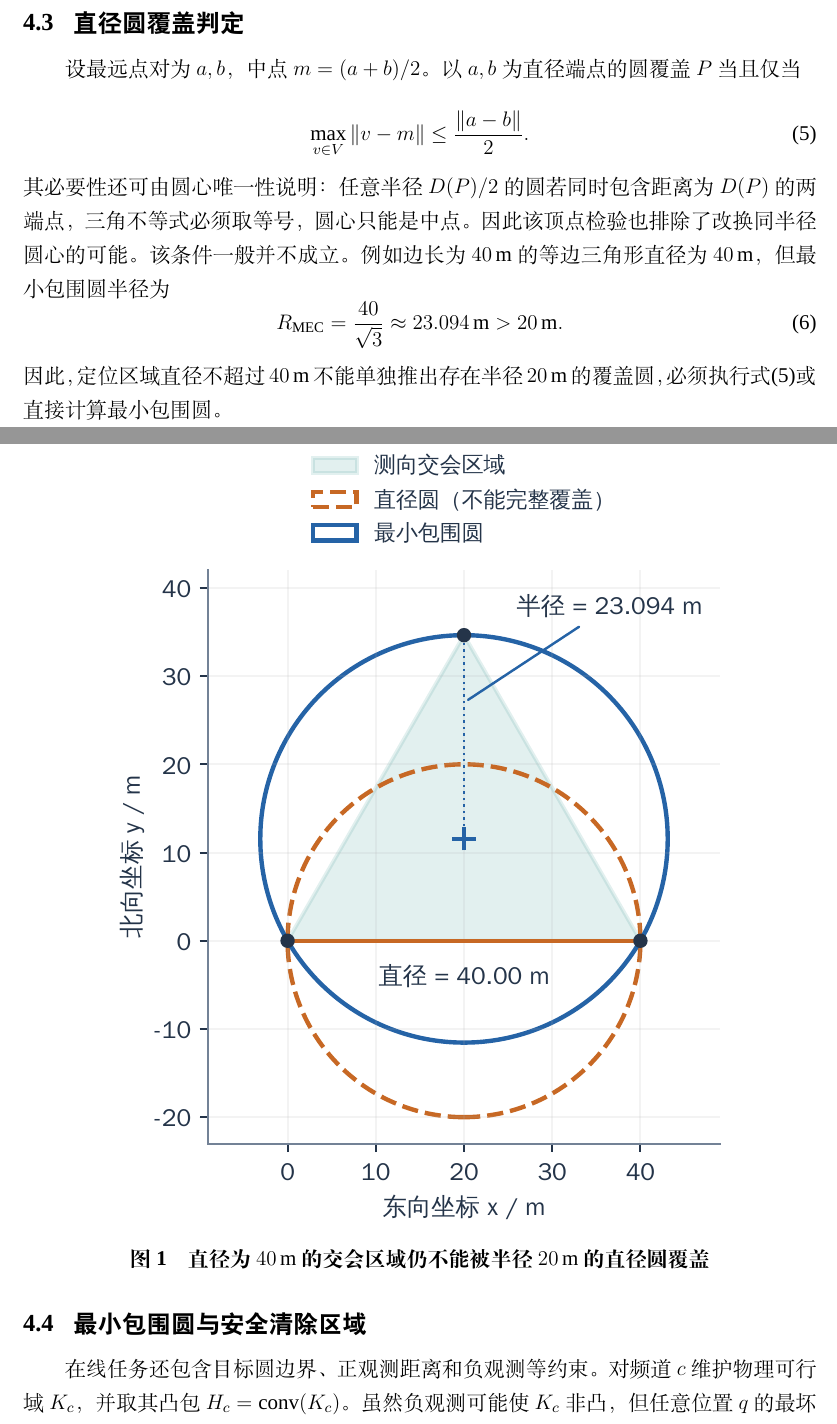
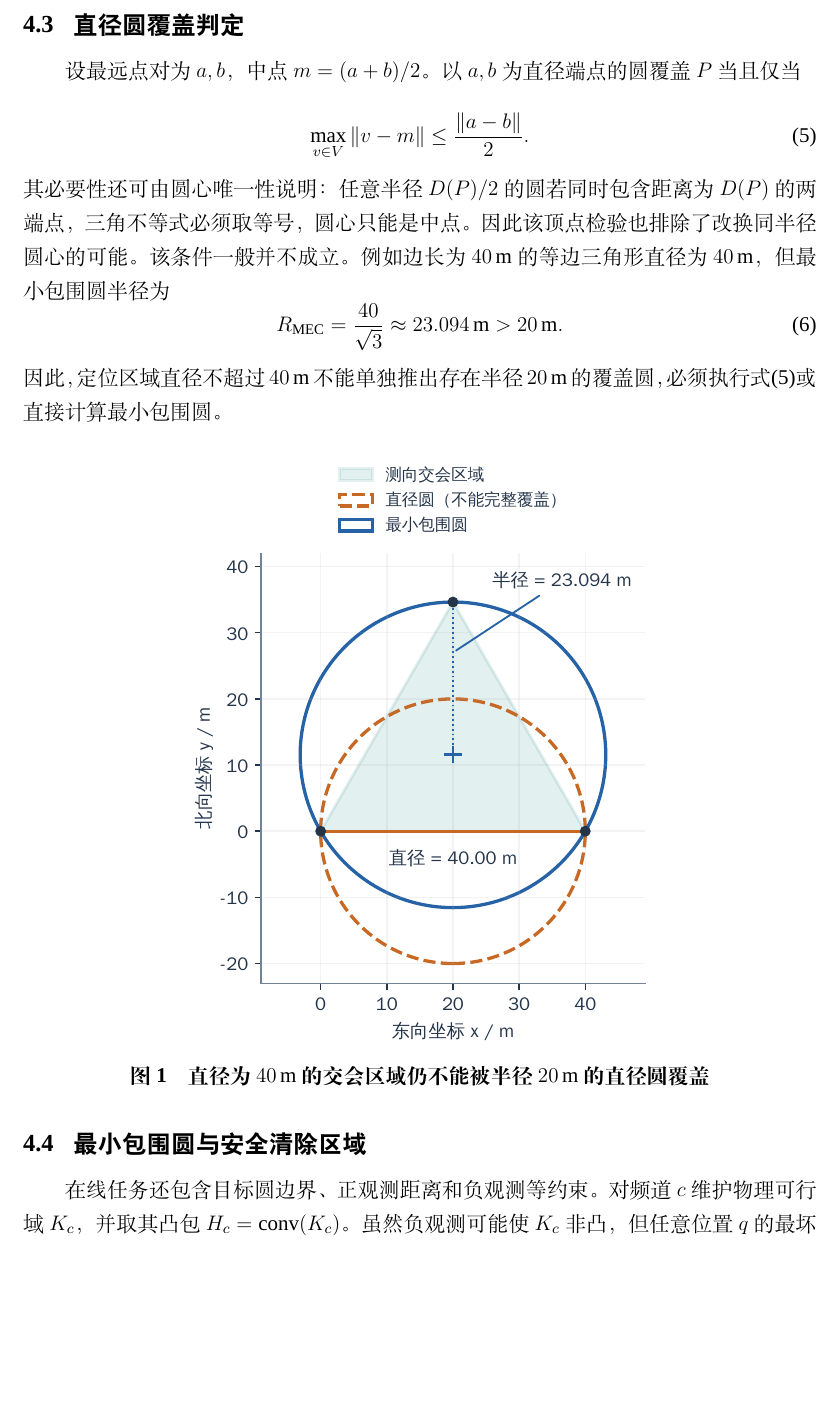
Before and after one commit to hyue060825-boop/B-problem, a LaTeX document (paper/main.tex, which reads paper/sections/04_problem1.tex): two parts of pages 8 and 9 of 26 before the commit and part of page 8 of 25 after it, the two joined at a grey line, cut so that both start at the same text, the shorter picture padded with empty space. Compiled offline with XeLaTeX; a missing font is replaced by an installed copy or a similar font.

Commit message:
style(paper): 缩小问题一反例图占比

```diff
--- a/paper/sections/04_problem1.tex
+++ b/paper/sections/04_problem1.tex
@@ -47,7 +47,7 @@
 
 \begin{figure}[H]
   \centering
-  \includegraphics[width=0.80\textwidth]{F002-q1-diameter-circle.pdf}
+  \includegraphics[width=0.60\textwidth]{F002-q1-diameter-circle.pdf}
   \caption{直径为 $40\,\mathrm{m}$ 的交会区域仍不能被半径 $20\,\mathrm{m}$ 的直径圆覆盖}
   \label{fig:q1-counterexample}
 \end{figure}
```
Also changed, not shown: paper/main.pdf.
